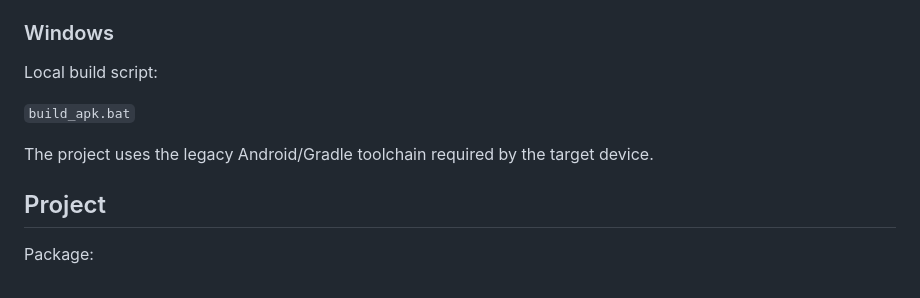
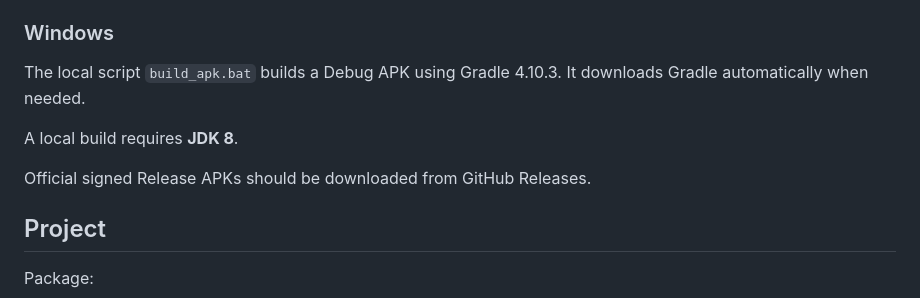
Before and after one commit to lxhlw/AndroidTabletProject, a Markdown page: README.md, the part around the change. Rendered like a GitHub page.

Commit message:
Phase 30 - Document local build requirements

```diff
--- a/README.md
+++ b/README.md
@@ -125,11 +125,11 @@ automatically:
 
 ### Windows
 
-Local build script:
+The local script `build_apk.bat` builds a Debug APK using Gradle 4.10.3. It downloads Gradle automatically when needed.
 
-`build_apk.bat`
+A local build requires **JDK 8**.
 
-The project uses the legacy Android/Gradle toolchain required by the target device.
+Official signed Release APKs should be downloaded from GitHub Releases.
 
 ## Project
 
```
